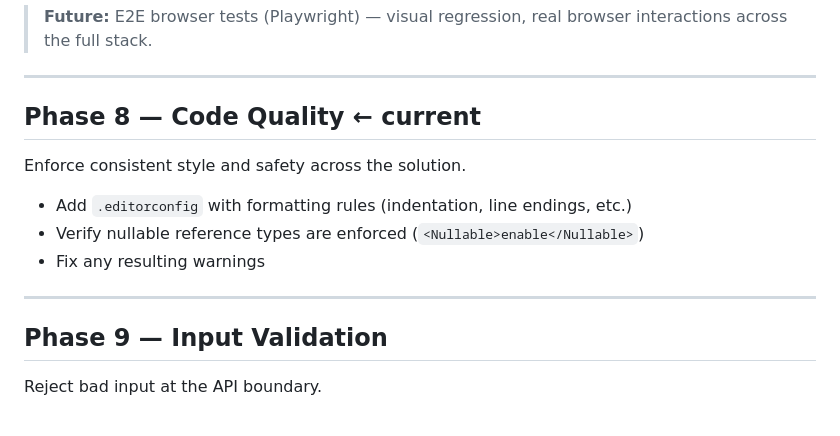
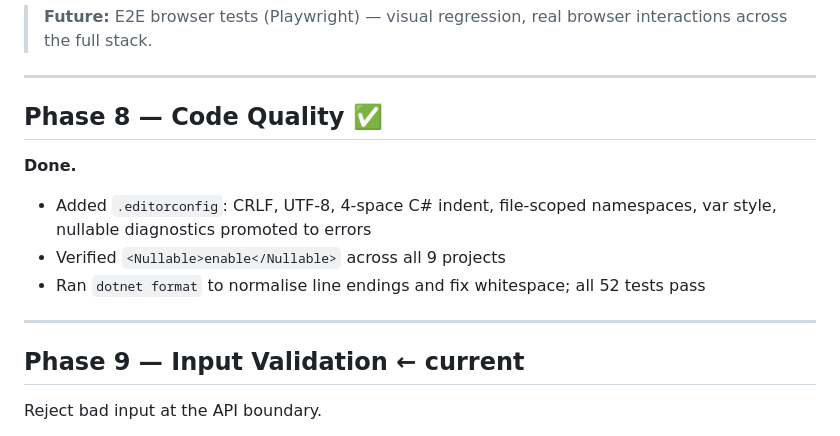
Before and after one commit to sergiy-nagorny/task-manager-api, a Markdown page: docs/phases.md, the part around the change. GitHub-like rendering.

Commit message:
Mark Phase 8 complete, advance to Phase 9
Co-Authored-By: Claude Sonnet 4.6 <noreply@anthropic.com>

```diff
--- a/docs/phases.md
+++ b/docs/phases.md
@@ -91,17 +91,17 @@ Test the full HTTP stack end-to-end.
 
 ---
 
-## Phase 8 — Code Quality ← current
+## Phase 8 — Code Quality ✅
 
-Enforce consistent style and safety across the solution.
+**Done.**
 
-- Add `.editorconfig` with formatting rules (indentation, line endings, etc.)
-- Verify nullable reference types are enforced (`<Nullable>enable</Nullable>`)
-- Fix any resulting warnings
+- Added `.editorconfig`: CRLF, UTF-8, 4-space C# indent, file-scoped namespaces, var style, nullable diagnostics promoted to errors
+- Verified `<Nullable>enable</Nullable>` across all 9 projects
+- Ran `dotnet format` to normalise line endings and fix whitespace; all 52 tests pass
 
 ---
 
-## Phase 9 — Input Validation
+## Phase 9 — Input Validation ← current
 
 Reject bad input at the API boundary.
 
```
